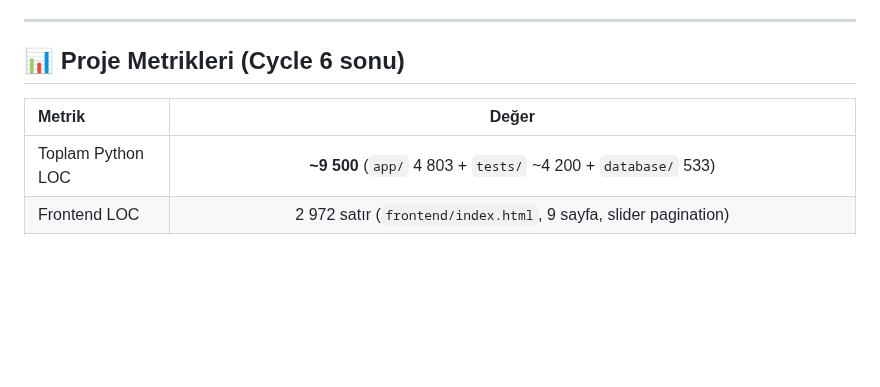
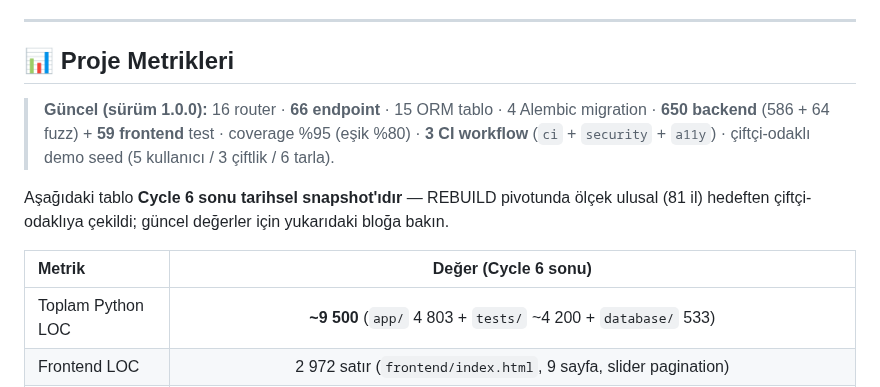
Before and after one commit to Ohualtex/Smart_Farming_Data_Analysis_Platform, a Markdown page: CONTRIBUTORS.md, the part around the change. Drawn GitHub-style; blank space fills up the shorter version.

Commit message:
docs(contributors): güncel metrik bloğu ekle; Cycle 6 tablosunu tarihsel işaretle
Cycle 6 metrik tablosu (43 endpoint/11 router, 350 test, 81 il, 2 workflow)
güncelle çelişiyordu. Tablo "Cycle 6 sonu tarihsel snapshot" olarak işaretlendi
ve üstüne güncel blok eklendi: 16 router/66 endpoint, 650+59 test, 3 workflow,
çiftçi-odaklı seed.

```diff
--- a/CONTRIBUTORS.md
+++ b/CONTRIBUTORS.md
@@ -106,9 +106,16 @@ gözlem modu olarak konumlandırıldı. Detaylar: `REBUILD_ROADMAP.md`.
 
 ---
 
-## 📊 Proje Metrikleri (Cycle 6 sonu)
+## 📊 Proje Metrikleri
 
-| Metrik | Değer |
+> **Güncel (sürüm 1.0.0):** 16 router · **66 endpoint** · 15 ORM tablo · 4 Alembic migration ·
+> **650 backend** (586 + 64 fuzz) + **59 frontend** test · coverage %95 (eşik %80) ·
+> **3 CI workflow** (`ci` + `security` + `a11y`) · çiftçi-odaklı demo seed (5 kullanıcı / 3 çiftlik / 6 tarla).
+
+Aşağıdaki tablo **Cycle 6 sonu tarihsel snapshot'ıdır** — REBUILD pivotunda ölçek
+ulusal (81 il) hedeften çiftçi-odaklıya çekildi; güncel değerler için yukarıdaki bloğa bakın.
+
+| Metrik | Değer (Cycle 6 sonu) |
 |:---|:---:|
 | Toplam Python LOC | **~9 500** (`app/` 4 803 + `tests/` ~4 200 + `database/` 533) |
 | Frontend LOC | 2 972 satır (`frontend/index.html`, 9 sayfa, slider pagination) |
```
